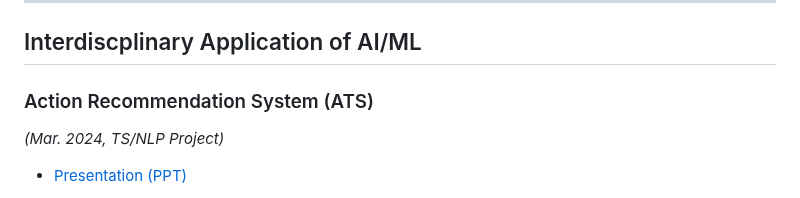
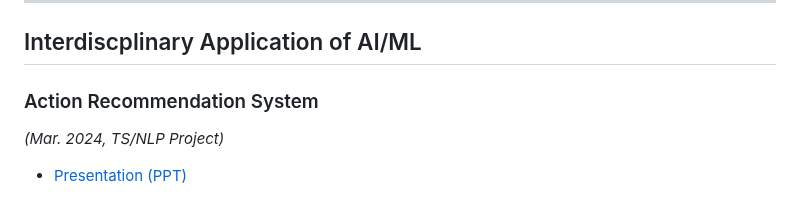
Before and after one commit to mountainmochi/Data_Science_Portfolio, a Markdown page: README.md, the part around the change. GitHub-like rendering.

```diff
--- a/README.md
+++ b/README.md
@@ -38,7 +38,7 @@ Delving into these projects will reveal the depth and breadth of advanced data s
 ---
 ## Interdiscplinary Application of AI/ML
 
-### Action Recommendation System (ATS)
+### Action Recommendation System
 *(Mar. 2024, TS/NLP Project)*
 
 - [Presentation (PPT)](https://github.com/mountainmochi/Data_Science_Portfolio/blob/main/Action%20Recommendation%20System%20(ATS)/Action%20Recommendation%20System%20Presentation.pptx)
```
